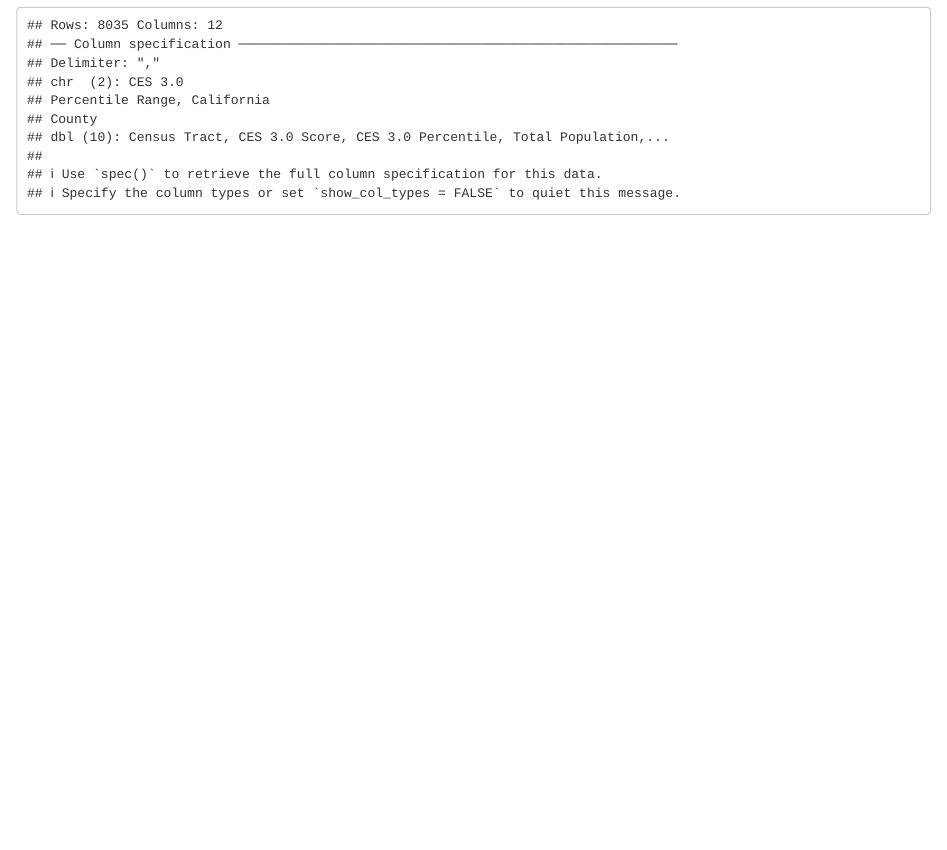
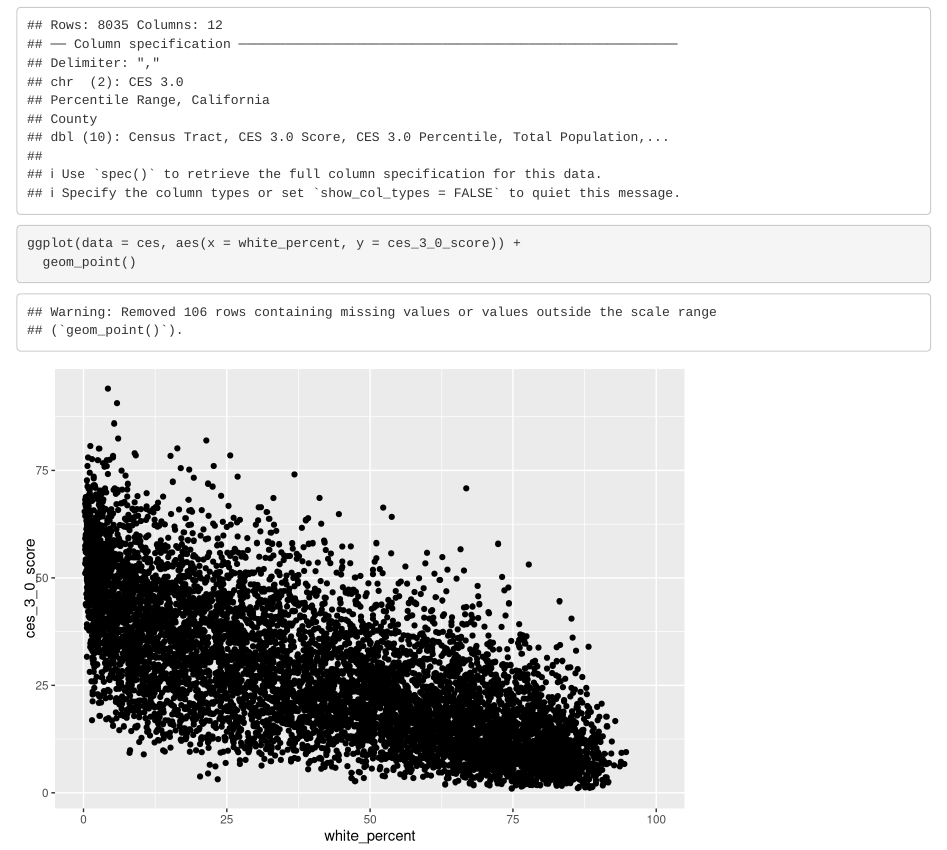
Before and after one commit to ridhimachaudhuri29/ejscreen-group-12, an R Markdown document (group_12_ca_ej.Rmd): the page in a window 1100 px wide, from 770 px down. Rendered offline with R 4.5, knitr and Pandoc, with nearby package versions; column names are cleaned by a stand-in for the janitor package.

Commit message:
Created scatterplot for percent white vs ces score

````diff
--- a/group_12_ca_ej.Rmd
+++ b/group_12_ca_ej.Rmd
@@ -20,3 +20,8 @@ library(palmerpenguins)
 ces <- read_csv(here("data", "ces3demographics.csv")) %>%
   clean_names()
 ```
+
+```{r}
+ggplot(data = ces, aes(x = white_percent, y = ces_3_0_score)) +
+  geom_point()
+```
````
